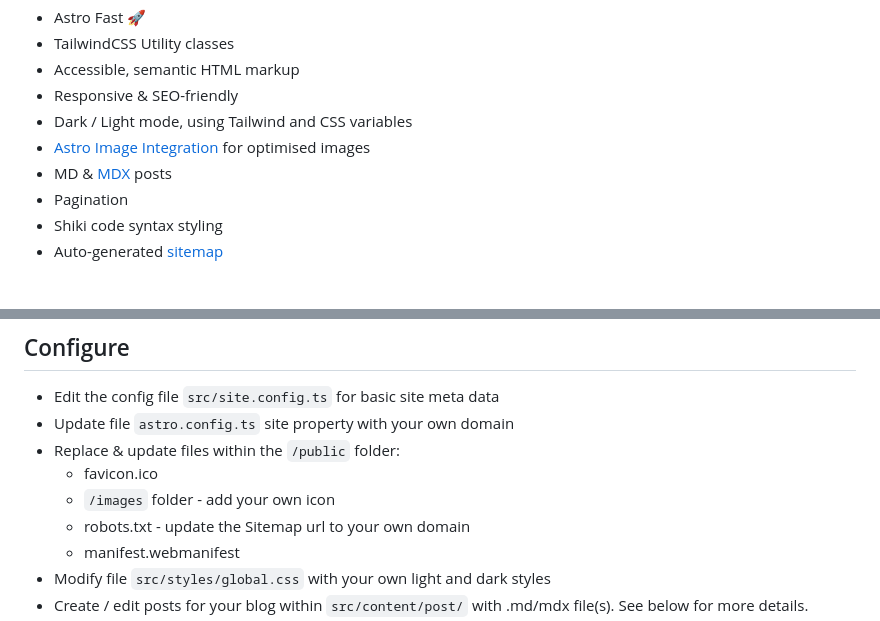
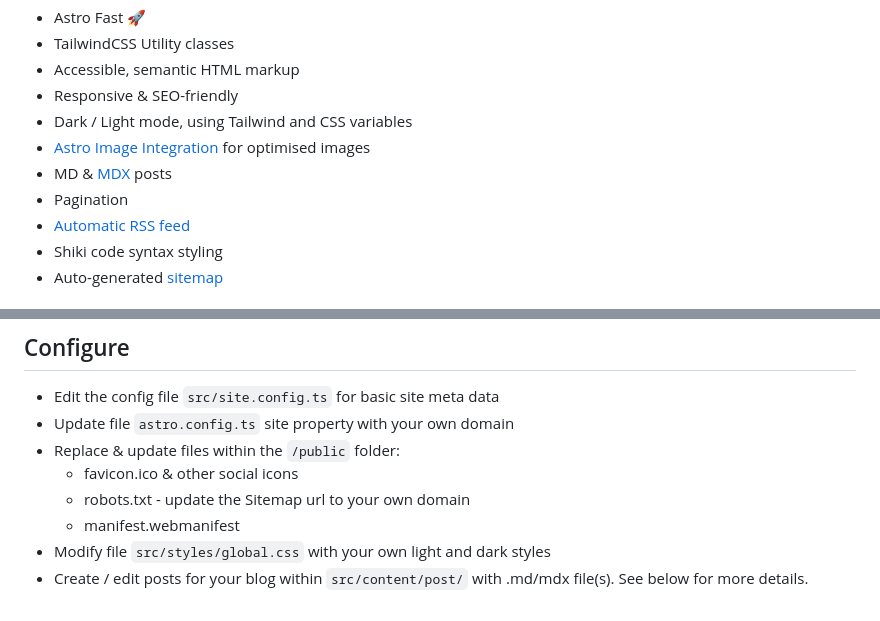
Before and after one commit to chrismwilliams/astro-theme-cactus, a Markdown page: README.md, 2 parts joined by grey strips. Drawn GitHub-style.

```diff
--- a/README.md
+++ b/README.md
@@ -17,6 +17,7 @@ Astro Theme Cactus is a simple opinionated starter built with the Astro framewor
 - [Astro Image Integration](https://docs.astro.build/en/guides/integrations-guide/image/) for optimised images
 - MD & [MDX](https://docs.astro.build/en/guides/markdown-content/#mdx-only-features) posts
 - Pagination
+- [Automatic RSS feed](https://docs.astro.build/en/guides/rss)
 - Shiki code syntax styling
 - Auto-generated [sitemap](https://docs.astro.build/en/guides/integrations-guide/sitemap/)
 
@@ -47,8 +48,7 @@ Replace pnpm with your choice of npm / yarn
 - Edit the config file `src/site.config.ts` for basic site meta data
 - Update file `astro.config.ts` site property with your own domain
 - Replace & update files within the `/public` folder:
-  - favicon.ico
-  - `/images` folder - add your own icon
+  - favicon.ico & other social icons
   - robots.txt - update the Sitemap url to your own domain
   - manifest.webmanifest
 - Modify file `src/styles/global.css` with your own light and dark styles
```
